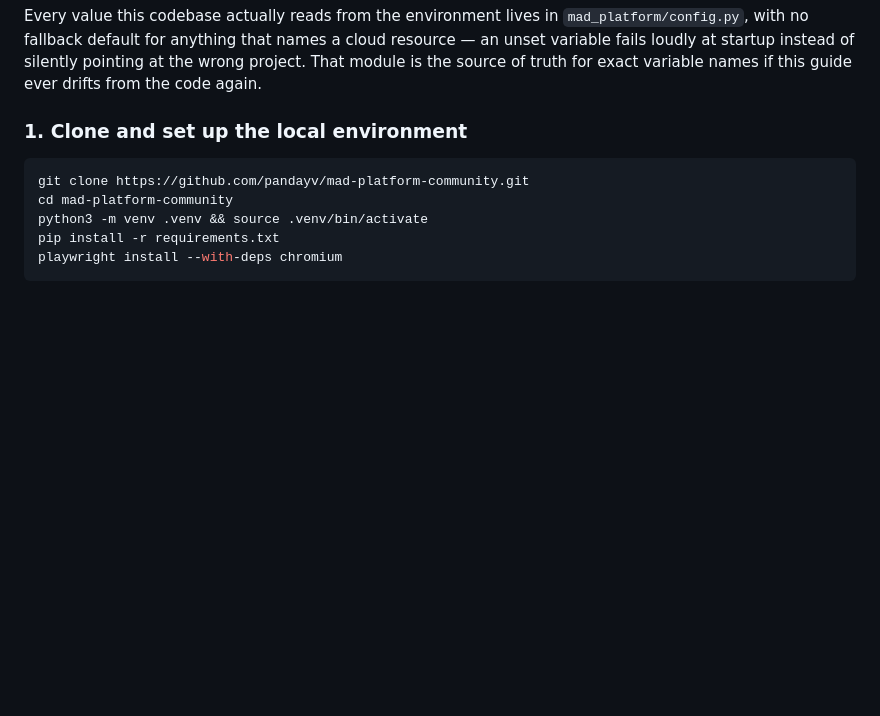
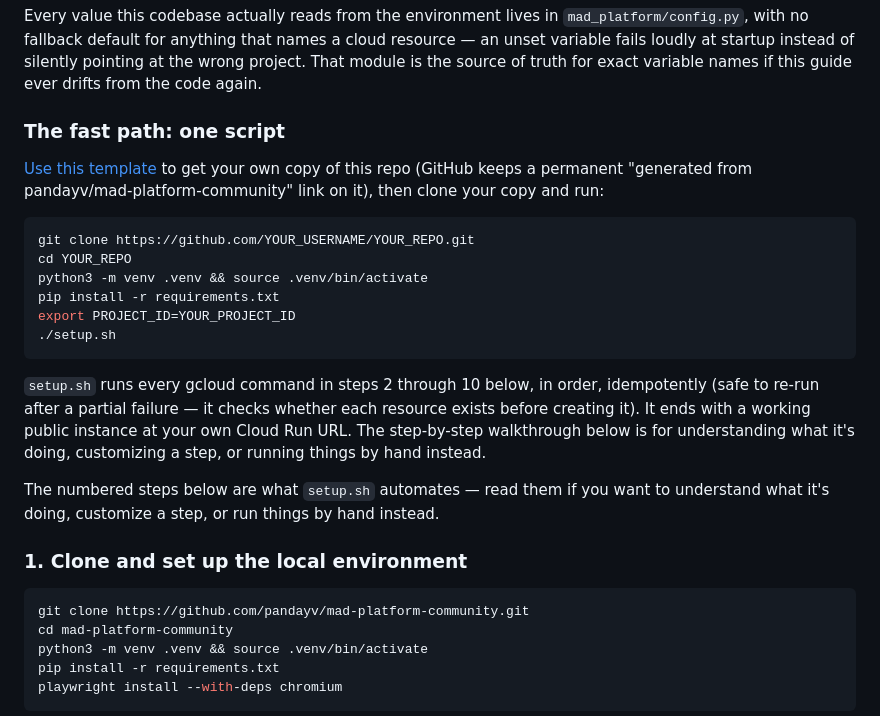
Before and after one commit to pandayv/mad-platform-community, a Markdown page: README.md, the part around one of its changes. Drawn GitHub-style; blank space fills up the shorter version.

Commit message:
Add setup.sh, refresh two README screenshots, gitignore review-doc variants
Follow-up to the previous commit: a failed git add pathspec (for the
already-deleted hackathon assets) silently dropped these files from
that commit's staging, so they're going in separately here.

- README screenshots for the homepage hero and how-we-compare section
  retaken against the current live site (were from Sep 5, predating
  this session's redesign work).
- setup.sh: one idempotent script automating the README's 12-step
  manual gcloud walkthrough, ending with a working public instance.
  README's setup section now points to it as the fast path.
- .gitignore: CODE_REVIEW_FINDINGS.md/CODE_REVIEW_FIXES.md patterns
  widened to glob (*.md) so dated archive copies of these local-only
  working docs stay untracked too.

````diff
--- a/README.md
+++ b/README.md
@@ -253,6 +253,33 @@ names a cloud resource — an unset variable fails loudly at startup
 instead of silently pointing at the wrong project. That module is the
 source of truth for exact variable names if this guide ever drifts from
 the code again.
+
+### The fast path: one script
+
+[Use this template](https://github.com/new?template_name=mad-platform-community&template_owner=pandayv)
+to get your own copy of this repo (GitHub keeps a permanent "generated
+from pandayv/mad-platform-community" link on it), then clone your copy
+and run:
+
+```bash
+git clone https://github.com/YOUR_USERNAME/YOUR_REPO.git
+cd YOUR_REPO
+python3 -m venv .venv && source .venv/bin/activate
+pip install -r requirements.txt
+export PROJECT_ID=YOUR_PROJECT_ID
+./setup.sh
+```
+
+`setup.sh` runs every gcloud command in steps 2 through 10 below, in
+order, idempotently (safe to re-run after a partial failure — it checks
+whether each resource exists before creating it). It ends with a working
+public instance at your own Cloud Run URL. The step-by-step walkthrough
+below is for understanding what it's doing, customizing a step, or
+running things by hand instead.
+
+The numbered steps below are what `setup.sh` automates — read them if you
+want to understand what it's doing, customize a step, or run things by
+hand instead.
 
 ### 1. Clone and set up the local environment
 
````
Also changed, not shown: other parts of README.md (+1 -0 lines), assets/screenshot-homepage-hero.png, assets/screenshot-how-we-compare.png, 2 other files.
